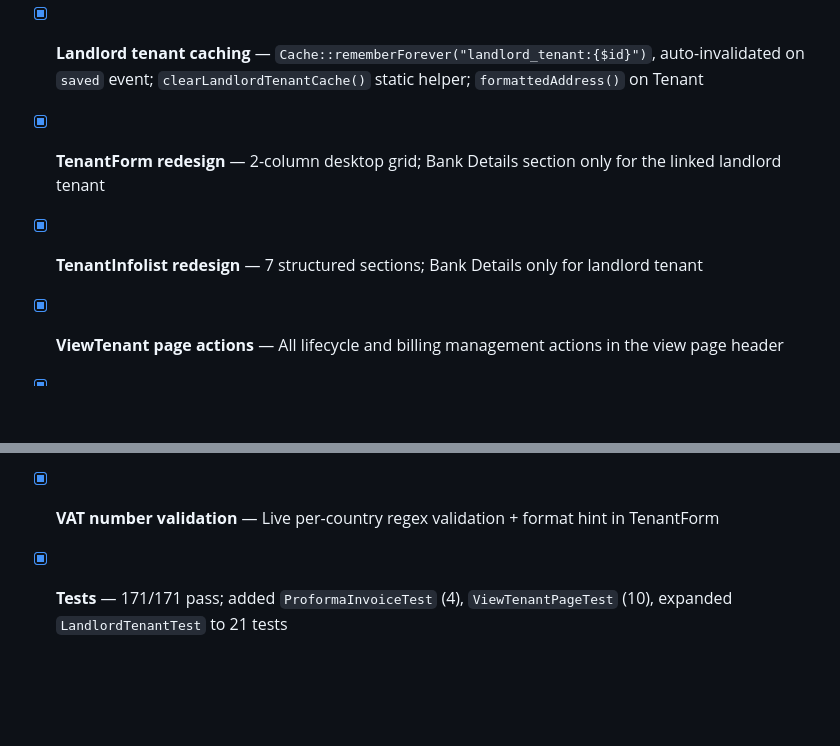
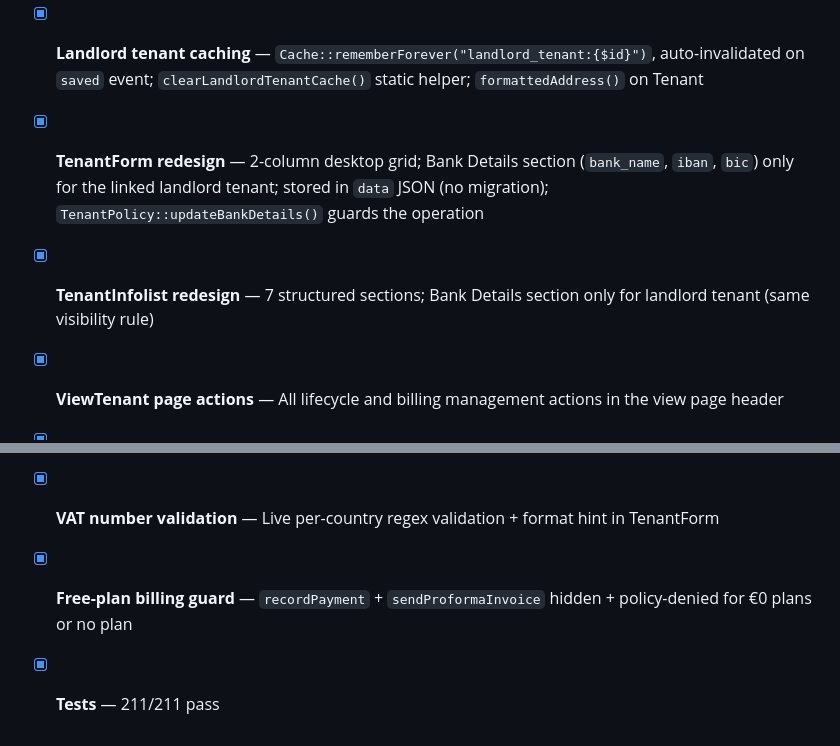
Before and after one commit to kdconsult/hmo-v2, a Markdown page: tasks/phase-1.md, 2 parts joined by grey strips. Rendered like a GitHub page; blank space fills up the shorter version.

```diff
--- a/tasks/phase-1.md
+++ b/tasks/phase-1.md
@@ -179,11 +179,12 @@ Post-1.17 hardening and improvements applied across the board.
 
 - [x] **Landlord data from tenant record** — Removed all `HMO_BANK_*`/`HMO_COMPANY_*` env vars; `ProformaInvoice` mailable + PDF template now read from `Tenant::landlordTenant()`
 - [x] **Landlord tenant caching** — `Cache::rememberForever("landlord_tenant:{$id}")`, auto-invalidated on `saved` event; `clearLandlordTenantCache()` static helper; `formattedAddress()` on Tenant
-- [x] **TenantForm redesign** — 2-column desktop grid; Bank Details section only for the linked landlord tenant
-- [x] **TenantInfolist redesign** — 7 structured sections; Bank Details only for landlord tenant
+- [x] **TenantForm redesign** — 2-column desktop grid; Bank Details section (`bank_name`, `iban`, `bic`) only for the linked landlord tenant; stored in `data` JSON (no migration); `TenantPolicy::updateBankDetails()` guards the operation
+- [x] **TenantInfolist redesign** — 7 structured sections; Bank Details section only for landlord tenant (same visibility rule)
 - [x] **ViewTenant page actions** — All lifecycle and billing management actions in the view page header
 - [x] **VIES EIK lookup** — Inline action below EIK field; calls `ec.europa.eu/taxation_customs/vies/rest-api`; auto-fills `vat_number` (and `name` if VIES returns one); handler extracted to private static `checkVies()`
 - [x] **EIK uniqueness** — Sparse unique DB constraint + `->unique(ignoreRecord: true)` in form
 - [x] **EuCountries extended** — VAT number regex patterns for all 26 EU member states; `vatNumberRegex()`, `vatNumberExample()`, `extractMainVatNumber()` (handles BG branch/subdivision EIKs)
 - [x] **VAT number validation** — Live per-country regex validation + format hint in TenantForm
-- [x] **Tests** — 171/171 pass; added `ProformaInvoiceTest` (4), `ViewTenantPageTest` (10), expanded `LandlordTenantTest` to 21 tests
+- [x] **Free-plan billing guard** — `recordPayment` + `sendProformaInvoice` hidden + policy-denied for €0 plans or no plan
+- [x] **Tests** — 211/211 pass
```
Also changed, not shown: docs/STATUS.md (+4 -2 lines), tasks/phase-1.18.md (+30 -25 lines).
